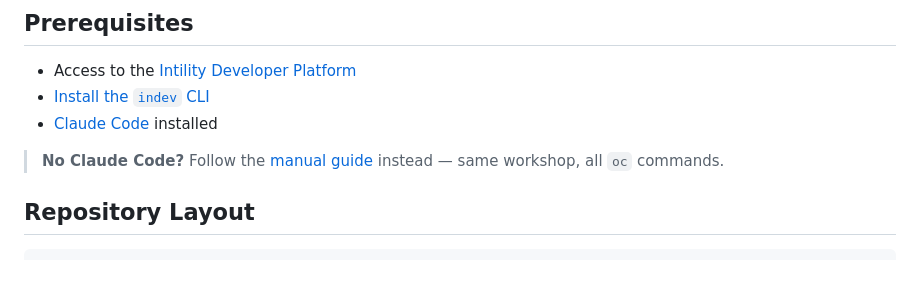
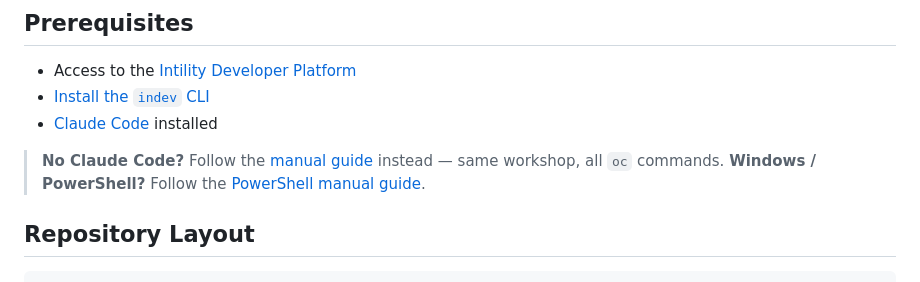
Before and after one commit to alfredtm/k8sbasics, a Markdown page: README.md, the part around the change. Drawn GitHub-style.

Commit message:
Add reference to PowerShell manual guide in README
Co-Authored-By: Claude Opus 4.6 <noreply@anthropic.com>

```diff
--- a/README.md
+++ b/README.md
@@ -17,6 +17,7 @@ A hands-on workshop that demonstrates the difference between ephemeral pod stora
 - [Claude Code](https://claude.ai/code) installed
 
 > **No Claude Code?** Follow the [manual guide](MANUAL_GUIDE.md) instead — same workshop, all `oc` commands.
+> **Windows / PowerShell?** Follow the [PowerShell manual guide](MANUAL_GUIDE_POWERSHELL.md).
 
 ## Repository Layout
 
```
